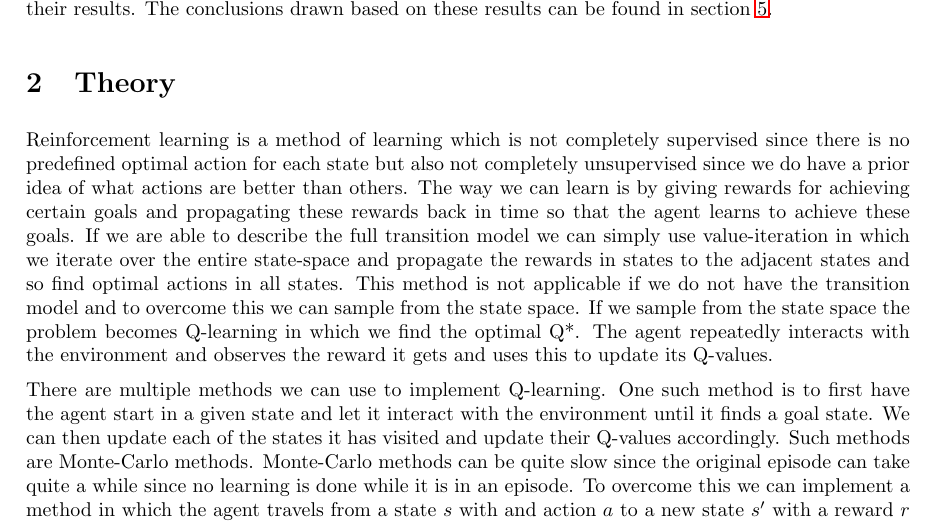
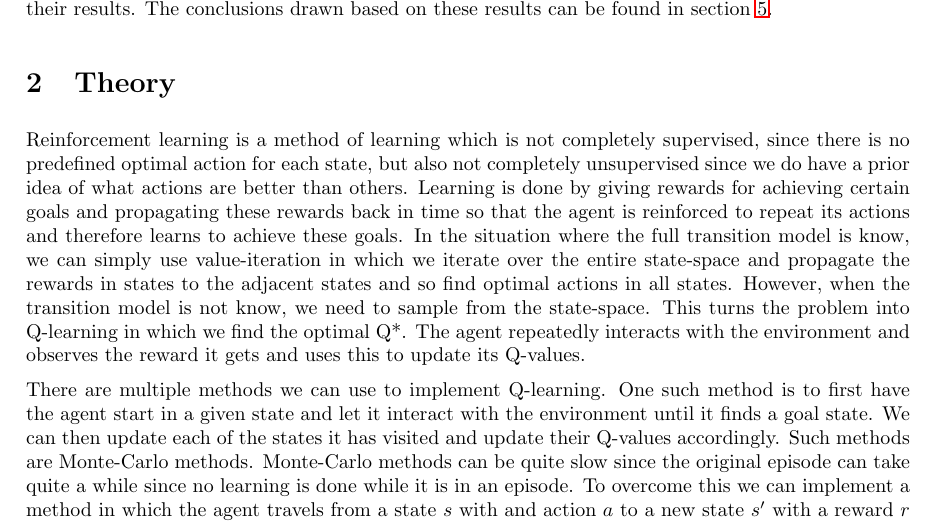
Before and after one commit to mslatour/elmer-fudd, a LaTeX document (Report2/MAS2_report_Latour_Molen_Jurriaans.tex): part of page 2 of 5, cut so that both start at the same text. Compiled offline with pdfLaTeX.

Commit message:
Last version of the report

```diff
--- a/Report2/MAS2_report_Latour_Molen_Jurriaans.tex
+++ b/Report2/MAS2_report_Latour_Molen_Jurriaans.tex
@@ -84,7 +84,7 @@ Section \ref{theory} describes how reinforcement learning works and in section \
 
 \section{Theory}\label{theory}
 % Reinforcement learning, Q-learning
-Reinforcement learning is a method of learning which is not completely supervised since there is no predefined optimal action for each state but also not completely unsupervised since we do have a prior idea of what actions are better than others. The way we can learn is by giving rewards for achieving certain goals and propagating these rewards back in time so that the agent learns to achieve these goals. If we are able to describe the full transition model we can simply use value-iteration in which we iterate over the entire state-space and propagate the rewards in states to the adjacent states and so find optimal actions in all states. This method is not applicable if we do not have the transition model and to overcome this we can sample from the state space. If we sample from the state space the problem becomes Q-learning in which we find the optimal Q*. The agent repeatedly interacts with the environment and observes the reward it gets and uses this to update its Q-values.
+Reinforcement learning is a method of learning which is not completely supervised, since there is no predefined optimal action for each state, but also not completely unsupervised since we do have a prior idea of what actions are better than others. Learning is done by giving rewards for achieving certain goals and propagating these rewards back in time so that the agent is reinforced to repeat its actions and therefore learns to achieve these goals. In the situation where the full transition model is know, we can simply use value-iteration in which we iterate over the entire state-space and propagate the rewards in states to the adjacent states and so find optimal actions in all states. However, when the transition model is not know, we need to sample from the state-space. This turns the problem into Q-learning in which we find the optimal Q*. The agent repeatedly interacts with the environment and observes the reward it gets and uses this to update its Q-values.
 
 There are multiple methods we can use to implement Q-learning. One such method is to first have the agent start in a given state and let it interact with the environment until it finds a goal state. We can then update each of the states it has visited and update their Q-values accordingly. Such methods are Monte-Carlo methods. Monte-Carlo methods can be quite slow since the original episode can take quite a while since no learning is done while it is in an episode. To overcome this we can implement a method in which the agent travels from a state $s$ with and action $a$ to a new state $s'$ with a reward $r$ given to the action $a'$ it will take in $s'$. This method is known as SARSA. The update rule of SARSA is seen in equation \ref{eq_SARSA}.
 
```
Also changed, not shown: Report2/MAS2_report_Latour_Molen_Jurriaans.pdf, 1 other file.
